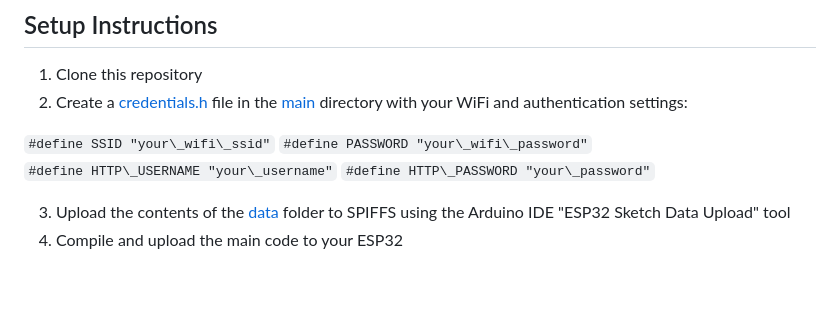
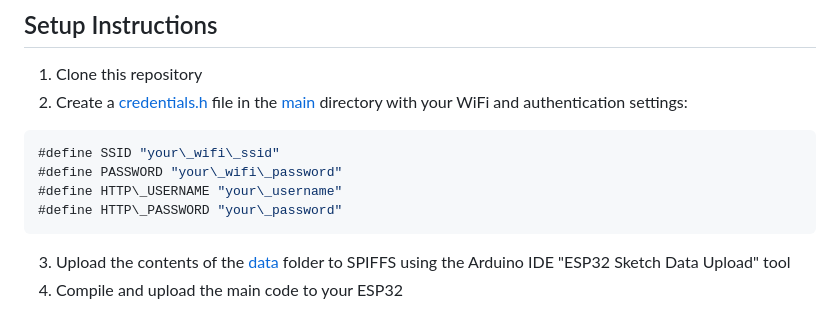
Before and after one commit to daessar/school_bell, a Markdown page: README.md, the part around the change. Rendered like a GitHub page; blank space fills up the shorter version.

Commit message:
improve readme

````diff
--- a/README.md
+++ b/README.md
@@ -42,11 +42,12 @@ An automatic bell system for schools built with ESP32 that allows configuring an
 1.  Clone this repository
 1.  Create a [credentials.h](vscode-file://vscode-app/private/var/folders/cj/5rfl5xmn2v56tgv0nwf5tlk00000gn/T/AppTranslocation/8DA65265-D99D-4BCC-8D98-9BAE63DCDA0D/d/Visual%20Studio%20Code.app/Contents/Resources/app/out/vs/code/electron-sandbox/workbench/workbench.html) file in the [main](vscode-file://vscode-app/private/var/folders/cj/5rfl5xmn2v56tgv0nwf5tlk00000gn/T/AppTranslocation/8DA65265-D99D-4BCC-8D98-9BAE63DCDA0D/d/Visual%20Studio%20Code.app/Contents/Resources/app/out/vs/code/electron-sandbox/workbench/workbench.html) directory with your WiFi and authentication settings:
 
-``#define SSID "your\_wifi\_ssid"``
-``#define PASSWORD "your\_wifi\_password"``
-``#define HTTP\_USERNAME "your\_username"``
-``#define HTTP\_PASSWORD "your\_password"``
-
+```arduino
+#define SSID "your\_wifi\_ssid"
+#define PASSWORD "your\_wifi\_password"
+#define HTTP\_USERNAME "your\_username"
+#define HTTP\_PASSWORD "your\_password"
+```
 
 3.  Upload the contents of the [data](vscode-file://vscode-app/private/var/folders/cj/5rfl5xmn2v56tgv0nwf5tlk00000gn/T/AppTranslocation/8DA65265-D99D-4BCC-8D98-9BAE63DCDA0D/d/Visual%20Studio%20Code.app/Contents/Resources/app/out/vs/code/electron-sandbox/workbench/workbench.html) folder to SPIFFS using the Arduino IDE "ESP32 Sketch Data Upload" tool
 4.  Compile and upload the main code to your ESP32
````
